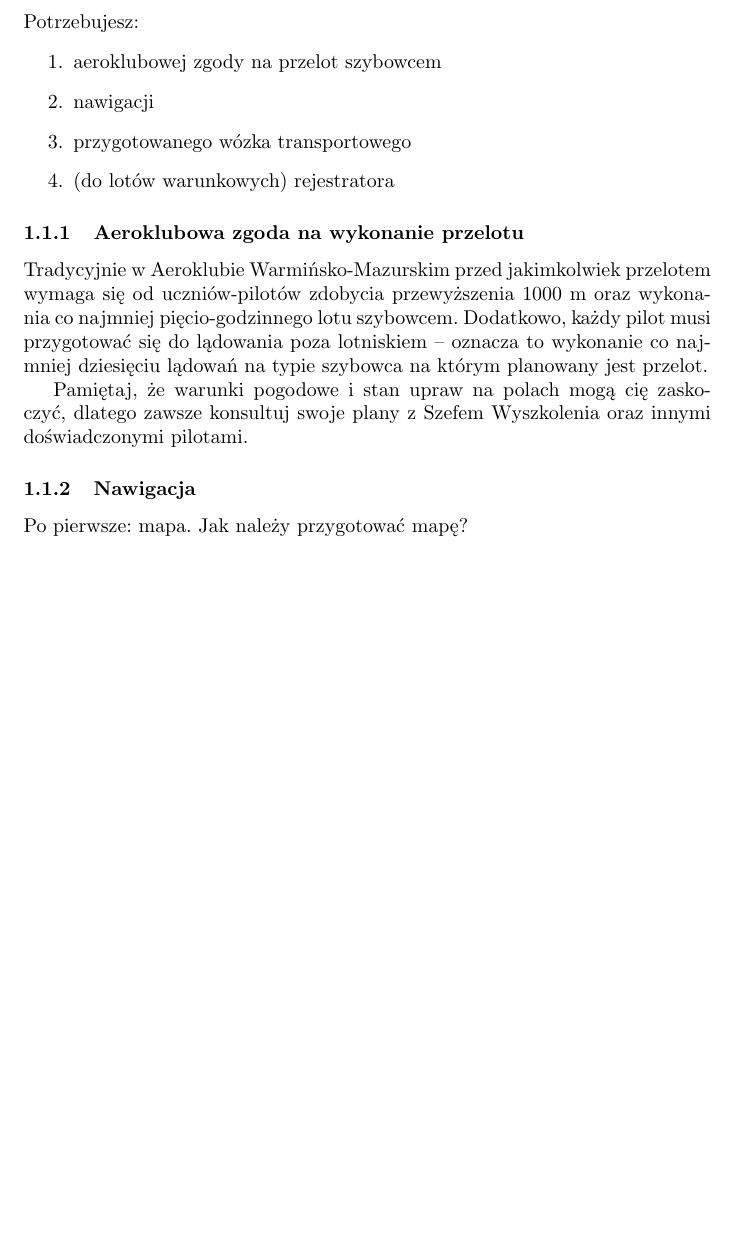
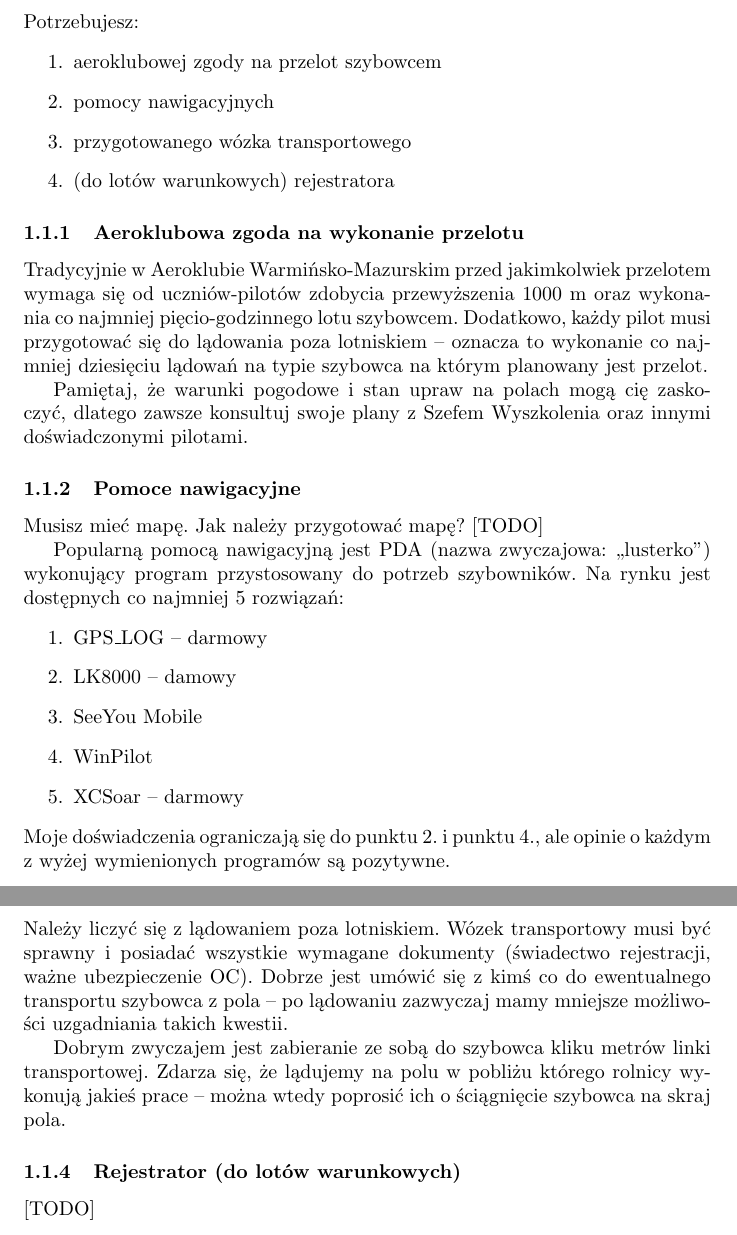
Before and after one commit to marcin-osowski/konspekt-przelotowy, a LaTeX paper (przeloty.tex): part of page 5 of 7 before the commit and two parts of pages 5 and 6 of 8 after it, the two joined at a grey line, cut so that both start at the same text, the shorter picture padded with empty space. Compiled offline with pdfLaTeX.

Commit message:
Pomoce nawigacyjne

```diff
--- a/przeloty.tex
+++ b/przeloty.tex
@@ -41,7 +42,7 @@ przygotować wcześniej.
 Potrzebujesz:
 \begin{enumerate}
 \item aeroklubowej zgody na przelot szybowcem
-\item nawigacji
+\item pomocy nawigacyjnych
 \item przygotowanego wózka transportowego
 \item (do lotów warunkowych) rejestratora
 \end{enumerate}
@@ -58,8 +59,38 @@ Pamiętaj, że warunki pogodowe i stan upraw na polach mogą cię zaskoczyć,
 dlatego zawsze konsultuj swoje plany z Szefem Wyszkolenia oraz innymi
 doświadczonymi pilotami.
 
-\subsubsection{Nawigacja}
-Po pierwsze: mapa. Jak należy przygotować mapę?
+\subsubsection{Pomoce nawigacyjne}
+Musisz mieć mapę. Jak należy przygotować mapę?
+[TODO] % TODO
+
+Popularną pomocą nawigacyjną jest PDA (nazwa zwyczajowa: ,,lusterko'')
+wykonujący program przystosowany
+do potrzeb szybowników. Na rynku jest dostępnych co najmniej 5
+rozwiązań:
+\begin{enumerate}
+\item GPS\_LOG -- darmowy
+\item LK8000 -- damowy
+\item SeeYou Mobile
+\item WinPilot
+\item XCSoar -- darmowy
+\end{enumerate}
+Moje doświadczenia ograniczają się do punktu 2. i punktu 4., ale
+opinie o każdym z wyżej wymienionych programów są pozytywne.
+
+\subsubsection{Przygotowany wózek transportowy}
+Należy liczyć się z lądowaniem poza lotniskiem.
+Wózek transportowy musi być sprawny i posiadać wszystkie wymagane
+dokumenty (świadectwo rejestracji, ważne ubezpieczenie OC). Dobrze jest
+umówić się z kimś co do ewentualnego transportu szybowca z pola -- po
+lądowaniu zazwyczaj mamy mniejsze możliwości uzgadniania takich kwestii.
+
+Dobrym zwyczajem jest zabieranie ze sobą do szybowca kliku metrów
+linki transportowej. Zdarza się, że lądujemy na polu w pobliżu którego
+rolnicy wykonują jakieś prace -- można wtedy poprosić ich o ściągnięcie
+szybowca na skraj pola.
+
+\subsubsection{Rejestrator (do lotów warunkowych)}
+[TODO] % TODO
 \newpage
 
 \section{Taktyka przelotowa}
```
Also changed, not shown: Makefile, przeloty.tex (14 more changed lines).
